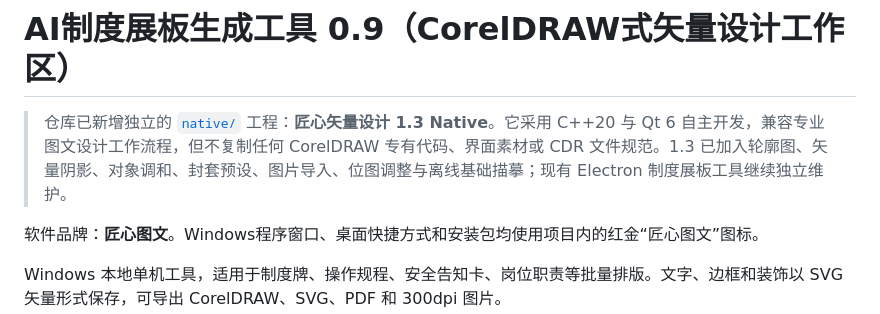
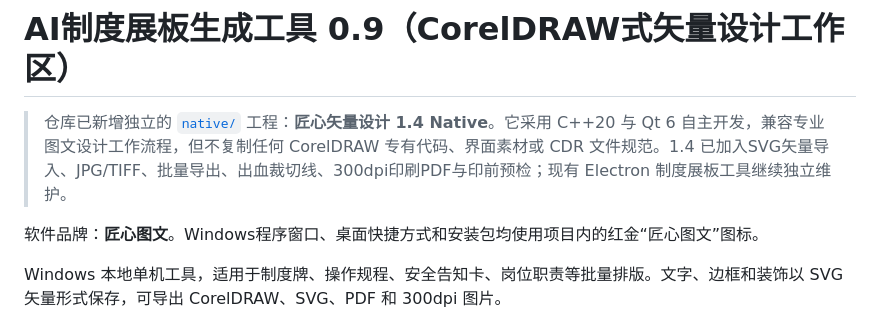
Before and after one commit to 443385106-lab/-AI-, a Markdown page: README.md, the part around the change. Drawn GitHub-style.

Commit message:
Stage 5: update README.md

```diff
--- a/README.md
+++ b/README.md
@@ -1,6 +1,6 @@
 # AI制度展板生成工具 0.9（CorelDRAW式矢量设计工作区）
 
-> 仓库已新增独立的 [`native/`](native/) 工程：**匠心矢量设计 1.3 Native**。它采用 C++20 与 Qt 6 自主开发，兼容专业图文设计工作流程，但不复制任何 CorelDRAW 专有代码、界面素材或 CDR 文件规范。1.3 已加入轮廓图、矢量阴影、对象调和、封套预设、图片导入、位图调整与离线基础描摹；现有 Electron 制度展板工具继续独立维护。
+> 仓库已新增独立的 [`native/`](native/) 工程：**匠心矢量设计 1.4 Native**。它采用 C++20 与 Qt 6 自主开发，兼容专业图文设计工作流程，但不复制任何 CorelDRAW 专有代码、界面素材或 CDR 文件规范。1.4 已加入SVG矢量导入、JPG/TIFF、批量导出、出血裁切线、300dpi印刷PDF与印前预检；现有 Electron 制度展板工具继续独立维护。
 
 软件品牌：**匠心图文**。Windows程序窗口、桌面快捷方式和安装包均使用项目内的红金“匠心图文”图标。
 
```
